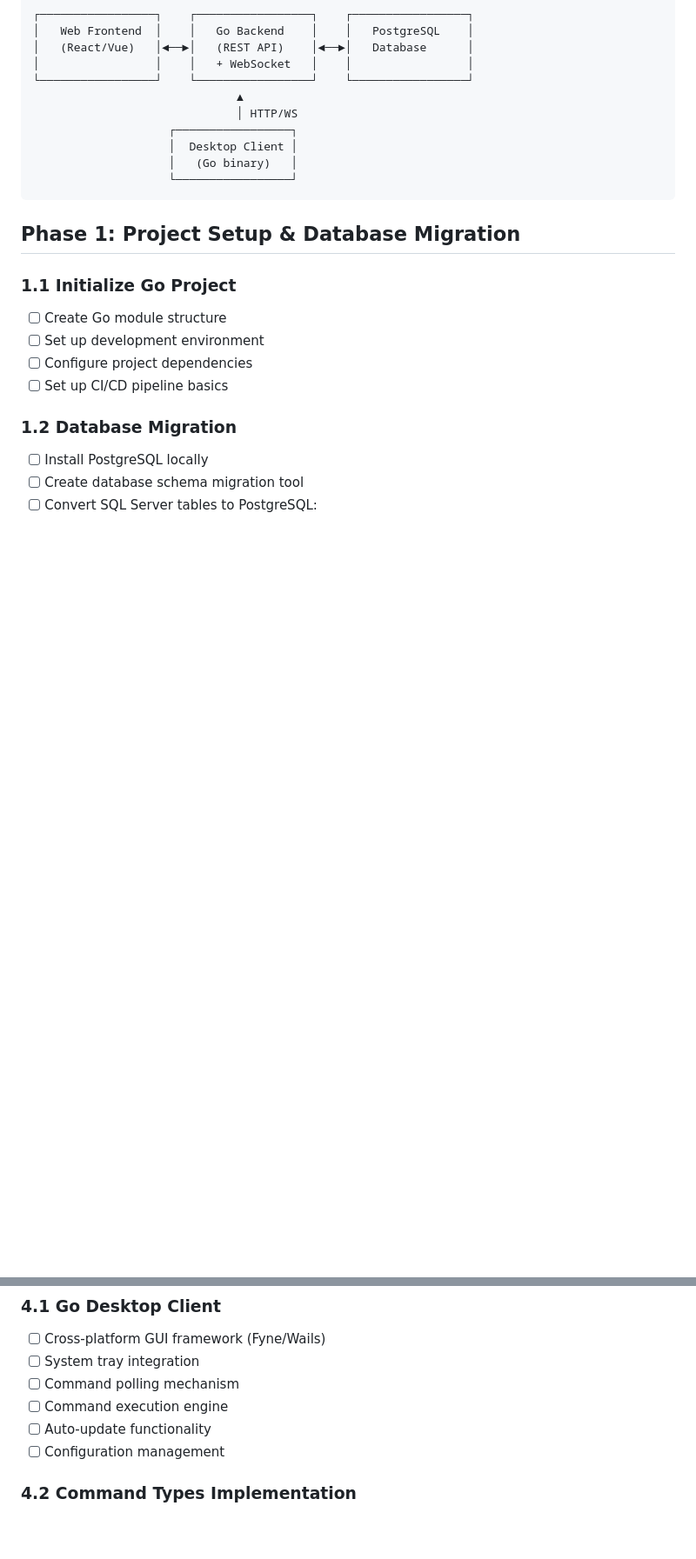
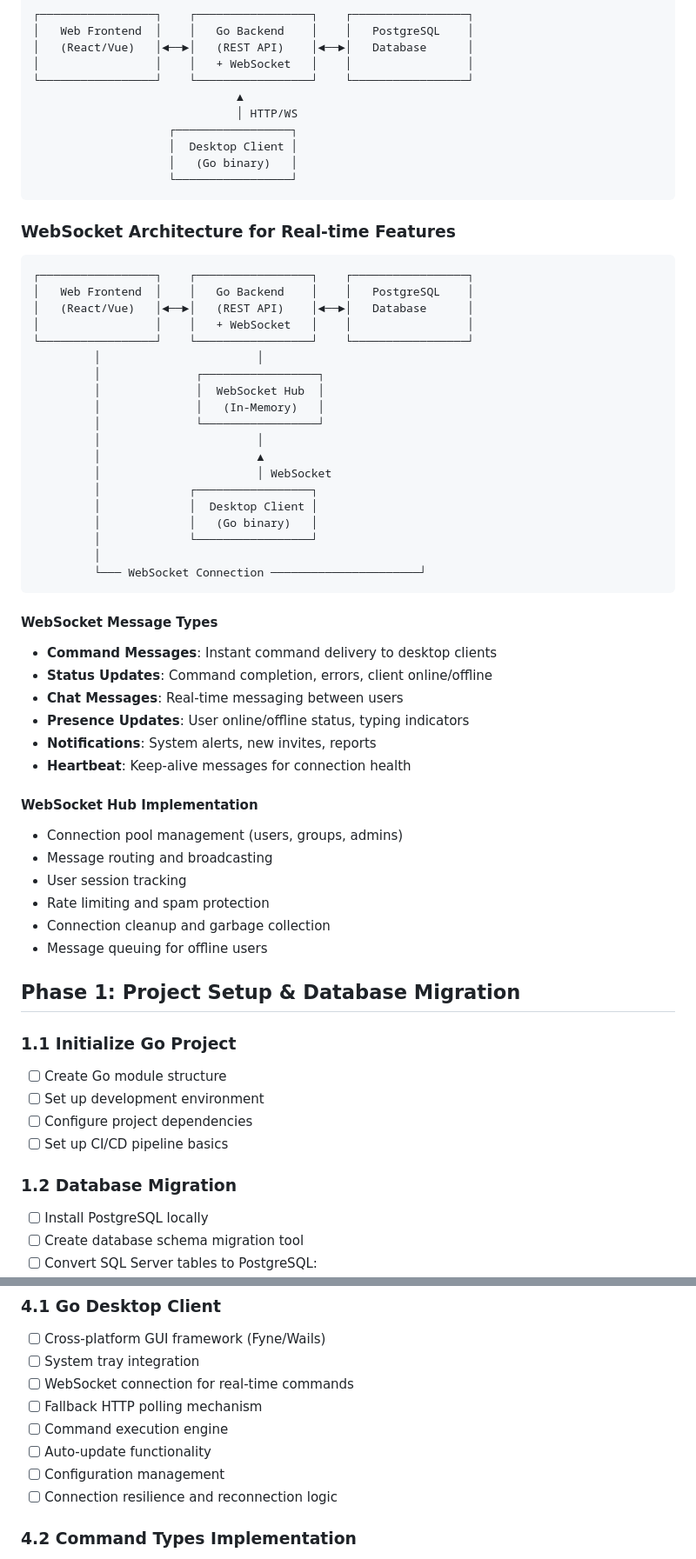
Before and after one commit to TheControlApp/server, a Markdown page: GO_REWRITE_ACTION_PLAN.md, 2 parts joined by grey strips. Shown at 87% size. Drawn GitHub-style; blank space fills up the shorter version.

````diff
--- a/GO_REWRITE_ACTION_PLAN.md
+++ b/GO_REWRITE_ACTION_PLAN.md
@@ -46,6 +46,46 @@ Rewriting the ControlMe consensual remote control platform from ASP.NET/C# to Go
                     └─────────────────┘
 ```
 
+### WebSocket Architecture for Real-time Features
+
+```
+┌─────────────────┐    ┌─────────────────┐    ┌─────────────────┐
+│   Web Frontend  │    │   Go Backend    │    │   PostgreSQL    │
+│   (React/Vue)   │◄──►│   (REST API)    │◄──►│   Database      │
+│                 │    │   + WebSocket   │    │                 │
+└─────────────────┘    └─────────────────┘    └─────────────────┘
+         │                       │
+         │              ┌─────────────────┐
+         │              │  WebSocket Hub  │
+         │              │   (In-Memory)   │
+         │              └─────────────────┘
+         │                       │
+         │                       ▲
+         │                       │ WebSocket
+         │             ┌─────────────────┐
+         │             │  Desktop Client │
+         │             │   (Go binary)   │
+         │             └─────────────────┘
+         │
+         └─── WebSocket Connection ──────────────────────┘
+```
+
+#### WebSocket Message Types
+- **Command Messages**: Instant command delivery to desktop clients
+- **Status Updates**: Command completion, errors, client online/offline
+- **Chat Messages**: Real-time messaging between users
+- **Presence Updates**: User online/offline status, typing indicators
+- **Notifications**: System alerts, new invites, reports
+- **Heartbeat**: Keep-alive messages for connection health
+
+#### WebSocket Hub Implementation
+- Connection pool management (users, groups, admins)
+- Message routing and broadcasting
+- User session tracking
+- Rate limiting and spam protection
+- Connection cleanup and garbage collection
+- Message queuing for offline users
+
 ## Phase 1: Project Setup & Database Migration
 
 ### 1.1 Initialize Go Project
@@ -141,10 +189,12 @@ Rewriting the ControlMe consensual remote control platform from ASP.NET/C# to Go
 ### 4.1 Go Desktop Client
 - [ ] Cross-platform GUI framework (Fyne/Wails)
 - [ ] System tray integration
-- [ ] Command polling mechanism
+- [ ] WebSocket connection for real-time commands
+- [ ] Fallback HTTP polling mechanism
 - [ ] Command execution engine
 - [ ] Auto-update functionality
 - [ ] Configuration management
+- [ ] Connection resilience and reconnection logic
 
 ### 4.2 Command Types Implementation
 - [ ] Message box display
````
Also changed, not shown: other parts of GO_REWRITE_ACTION_PLAN.md (+63 -9 lines).
